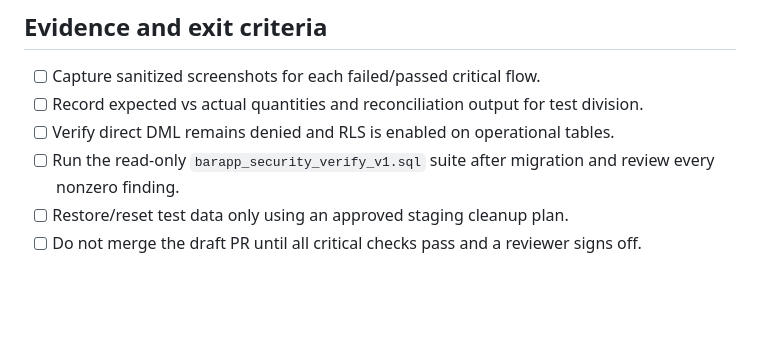
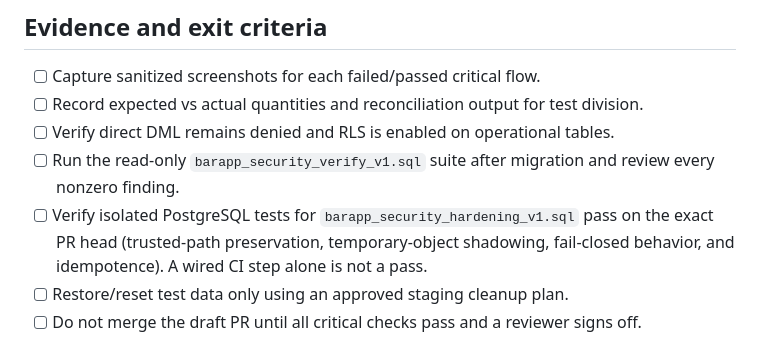
Before and after one commit to ahmadpajarpirmansah099-droid/Barapp, a Markdown page: BARAPP_STAGING_SMOKE_TEST_V1.md, the part around the change. Drawn GitHub-style; blank space fills up the shorter version.

Commit message:
docs: track security hardening integration test gate

```diff
--- a/BARAPP_STAGING_SMOKE_TEST_V1.md
+++ b/BARAPP_STAGING_SMOKE_TEST_V1.md
@@ -85,6 +85,7 @@ Status: prepared for the draft PR; not yet executed against a verified staging p
 - [ ] Record expected vs actual quantities and reconciliation output for test division.
 - [ ] Verify direct DML remains denied and RLS is enabled on operational tables.
 - [ ] Run the read-only `barapp_security_verify_v1.sql` suite after migration and review every nonzero finding.
+- [ ] Verify isolated PostgreSQL tests for `barapp_security_hardening_v1.sql` pass on the exact PR head (trusted-path preservation, temporary-object shadowing, fail-closed behavior, and idempotence). A wired CI step alone is not a pass.
 - [ ] Restore/reset test data only using an approved staging cleanup plan.
 - [ ] Do not merge the draft PR until all critical checks pass and a reviewer signs off.
 
```
